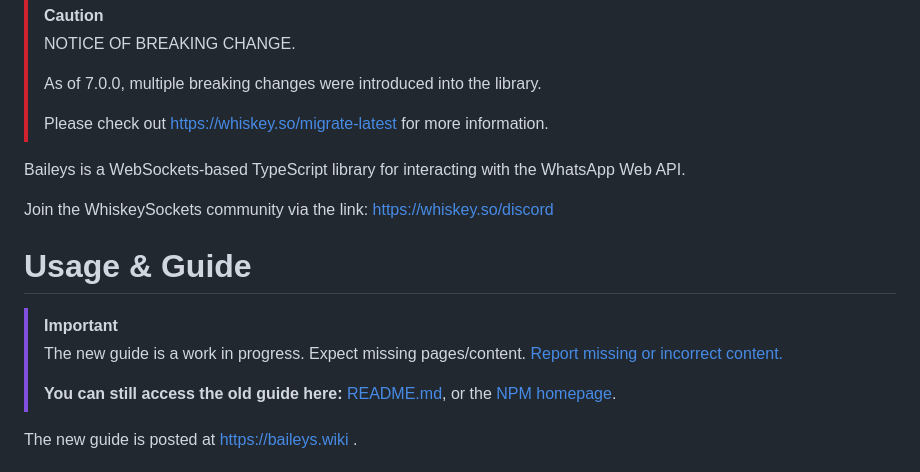
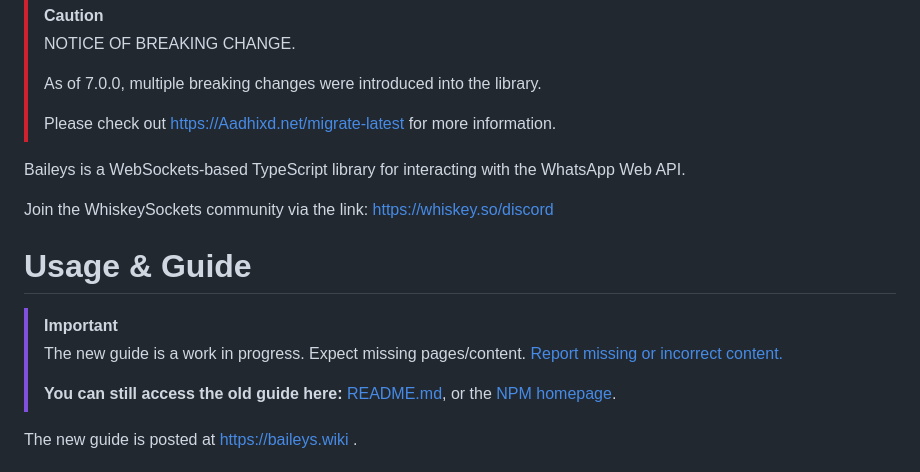
Before and after one commit to A-d-i-t-h-y-a-n-x-d/Baileys, a Markdown page: .github/README.md, the part around one of its changes. Rendered like a GitHub page.

```diff
--- a/.github/README.md
+++ b/.github/README.md
@@ -6,7 +6,7 @@
 >
 > As of 7.0.0, multiple breaking changes were introduced into the library.
 >
-> Please check out https://whiskey.so/migrate-latest for more information.
+> Please check out https://Aadhixd.net/migrate-latest for more information.
 
 Baileys is a WebSockets-based TypeScript library for interacting with the WhatsApp Web API.
 
```
Also changed, not shown: other parts of .github/README.md (+1 -1 lines).
